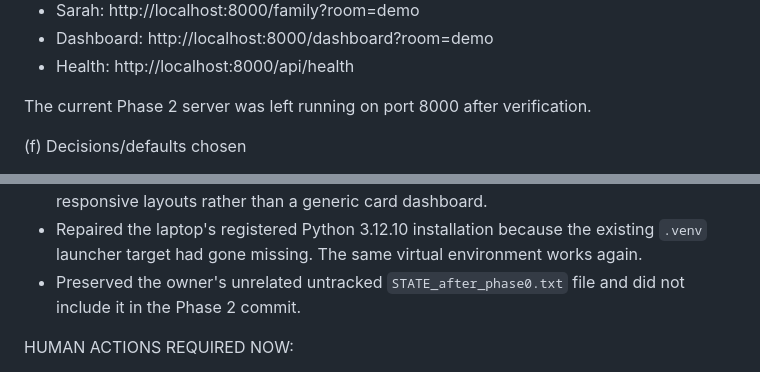
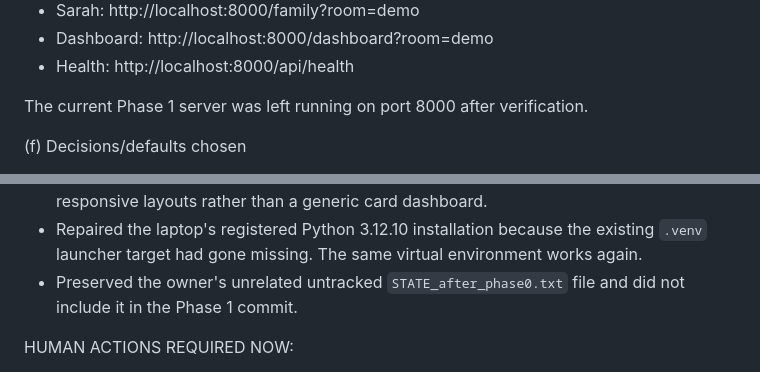
Before and after one commit to adib-cyber007/Eufisky, a Markdown page: STATE.md, 2 parts joined by grey strips. Drawn GitHub-style.

Commit message:
docs: correct phone system phase label

```diff
--- a/STATE.md
+++ b/STATE.md
@@ -86,7 +86,7 @@ STATE SNAPSHOT:
 - Dashboard: http://localhost:8000/dashboard?room=demo
 - Health: http://localhost:8000/api/health
 
-The current Phase 2 server was left running on port 8000 after verification.
+The current Phase 1 server was left running on port 8000 after verification.
 
 (f) Decisions/defaults chosen
 
@@ -98,7 +98,7 @@ The current Phase 2 server was left running on port 8000 after verification.
 - Added a small temporary REST action for the Dashboard family-ring button while keeping the documented phone/dashboard protocols intact.
 - Used a calm household-handset visual language with large controls, strong contrast, and responsive layouts rather than a generic card dashboard.
 - Repaired the laptop's registered Python 3.12.10 installation because the existing `.venv` launcher target had gone missing. The same virtual environment works again.
-- Preserved the owner's unrelated untracked `STATE_after_phase0.txt` file and did not include it in the Phase 2 commit.
+- Preserved the owner's unrelated untracked `STATE_after_phase0.txt` file and did not include it in the Phase 1 commit.
 
 HUMAN ACTIONS REQUIRED NOW:
 
```
